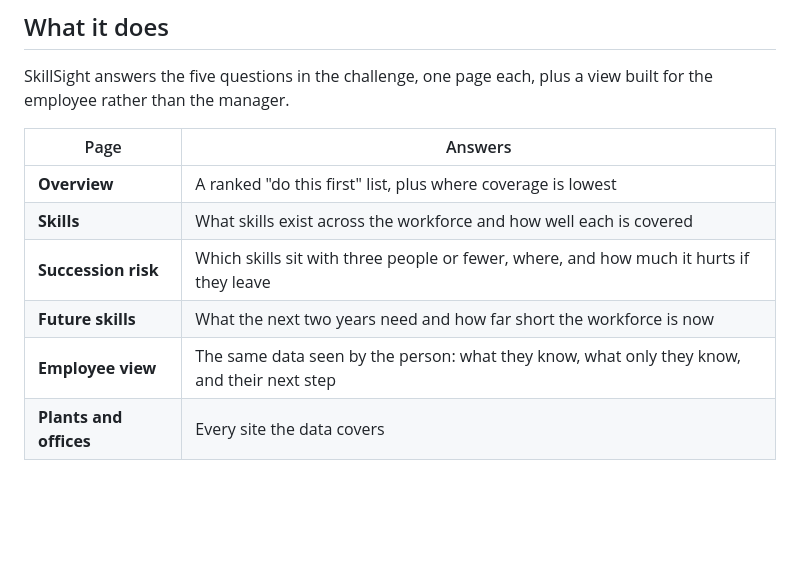
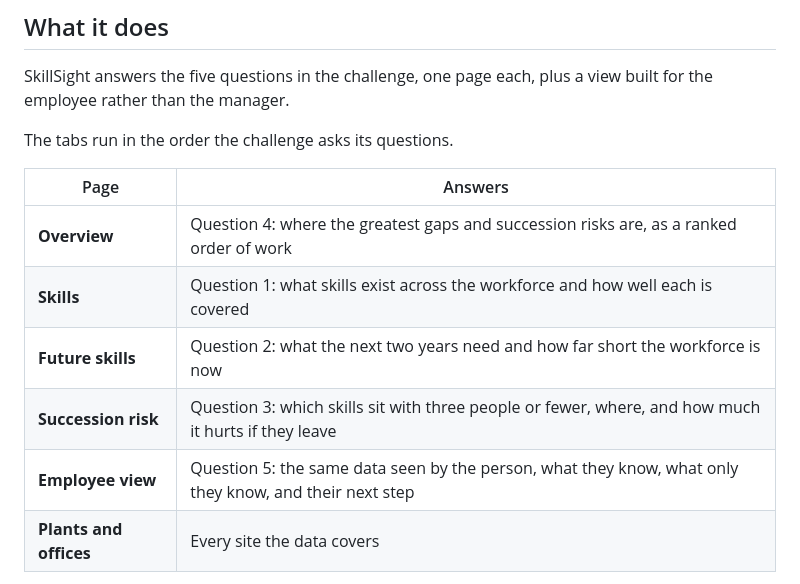
Before and after one commit to Aj-Networks/schwan_s, a Markdown page: README.md, the part around the change. Drawn GitHub-style; blank space fills up the shorter version.

Commit message:
document the question order and the new deck

```diff
--- a/README.md
+++ b/README.md
@@ -12,13 +12,15 @@ Schwan's runs more than a dozen US facilities across 4 job groups (Manufacturing
 
 SkillSight answers the five questions in the challenge, one page each, plus a view built for the employee rather than the manager.
 
+The tabs run in the order the challenge asks its questions.
+
 | Page | Answers |
 |---|---|
-| **Overview** | A ranked "do this first" list, plus where coverage is lowest |
-| **Skills** | What skills exist across the workforce and how well each is covered |
-| **Succession risk** | Which skills sit with three people or fewer, where, and how much it hurts if they leave |
-| **Future skills** | What the next two years need and how far short the workforce is now |
-| **Employee view** | The same data seen by the person: what they know, what only they know, and their next step |
+| **Overview** | Question 4: where the greatest gaps and succession risks are, as a ranked order of work |
+| **Skills** | Question 1: what skills exist across the workforce and how well each is covered |
+| **Future skills** | Question 2: what the next two years need and how far short the workforce is now |
+| **Succession risk** | Question 3: which skills sit with three people or fewer, where, and how much it hurts if they leave |
+| **Employee view** | Question 5: the same data seen by the person, what they know, what only they know, and their next step |
 | **Plants and offices** | Every site the data covers |
 
 Click any row to open that skill. The skill page shows coverage, how many people hold it, why it is a risk, why it will be needed, the first step to close the gap with backup options, and **where the data would come from in a real deployment**. Checking "development plan started" is saved in the browser, so it is still there after a reload.
```
Also changed, not shown: SUBMISSION.md (+1 -0 lines).
